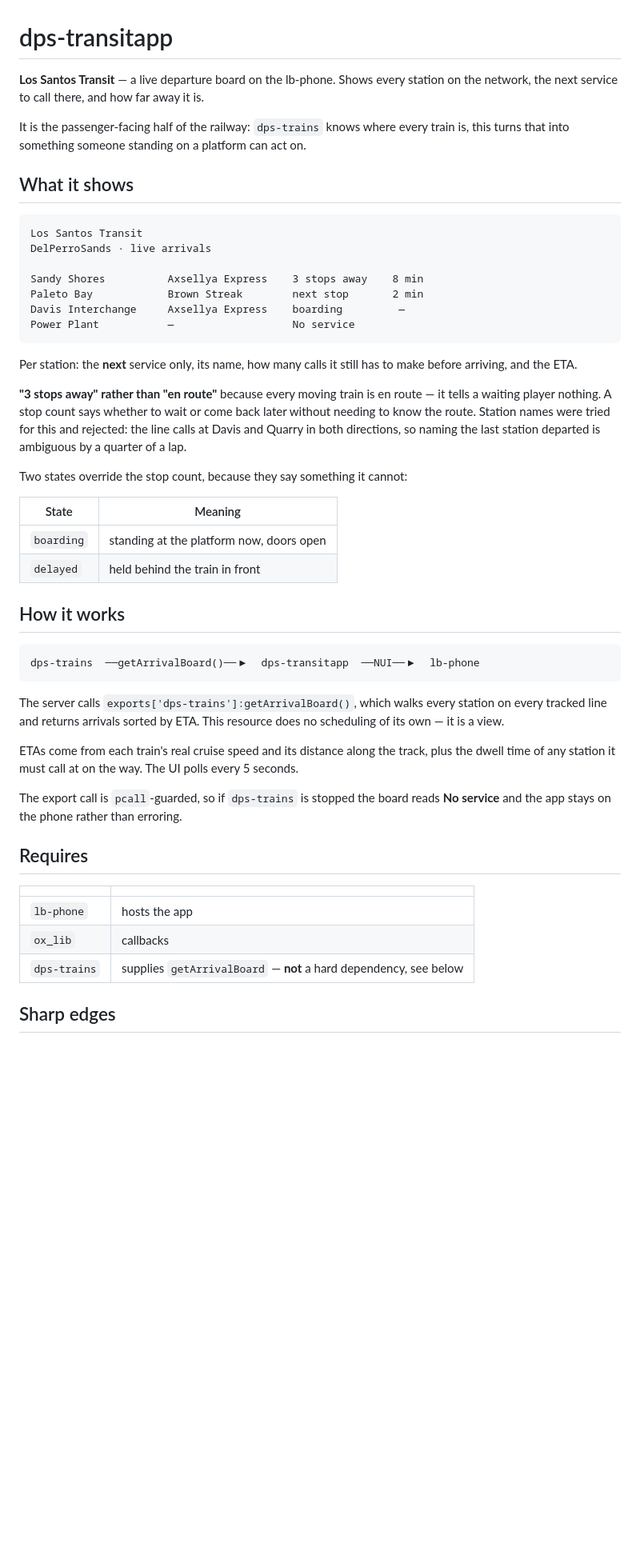
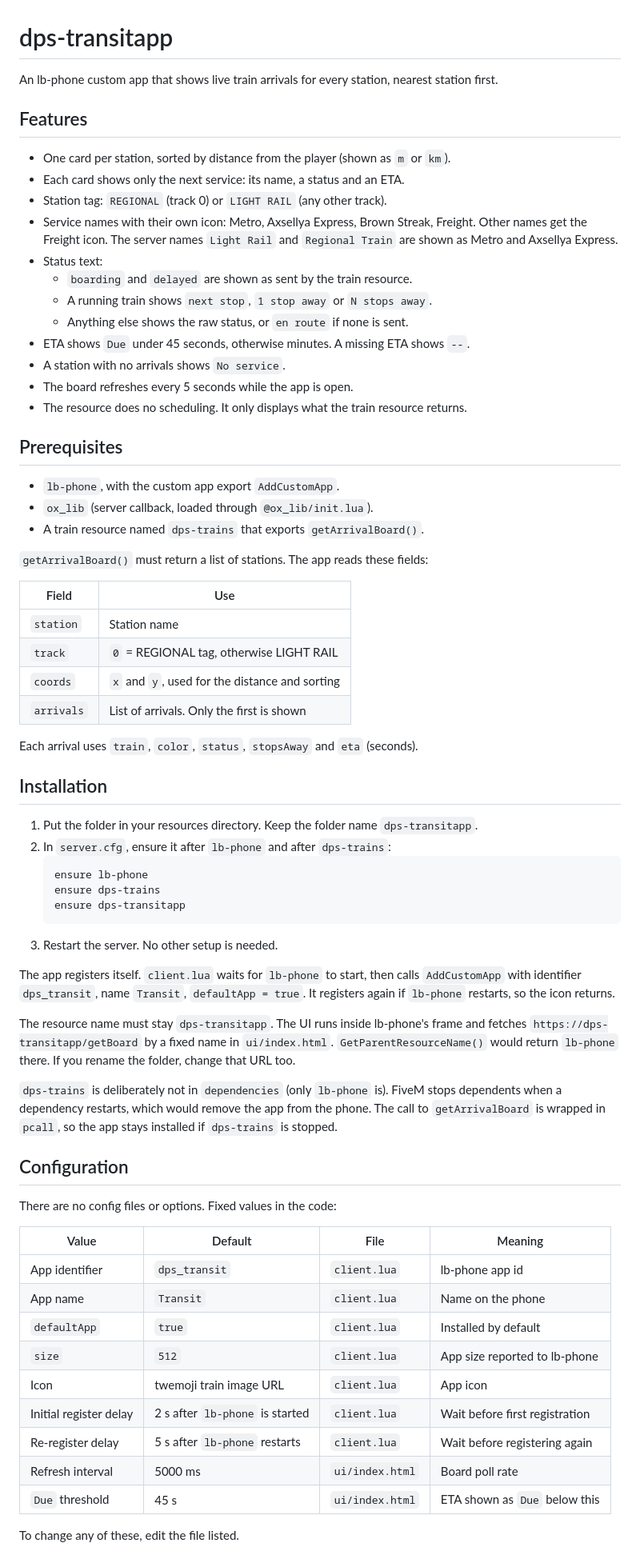
Before and after one commit to DaemonAlex/dps-transitapp, a Markdown page: README.md, the part around one of its changes. Shown at 80% size. Drawn GitHub-style; blank space fills up the shorter version.

Commit message:
README: features, prerequisites, install, settings

````diff
--- a/README.md
+++ b/README.md
@@ -1,64 +1,71 @@
 # dps-transitapp
 
-**Los Santos Transit** — a live departure board on the lb-phone. Shows every
-station on the network, the next service to call there, and how far away it is.
+An lb-phone custom app that shows live train arrivals for every station, nearest station first.
 
-It is the passenger-facing half of the railway: `dps-trains` knows where every
-train is, this turns that into something someone standing on a platform can act
-on.
+## Features
 
-## What it shows
+- One card per station, sorted by distance from the player (shown as `m` or `km`).
+- Each card shows only the next service: its name, a status and an ETA.
+- Station tag: `REGIONAL` (track 0) or `LIGHT RAIL` (any other track).
+- Service names with their own icon: Metro, Axsellya Express, Brown Streak, Freight. Other names get the Freight icon. The server names `Light Rail` and `Regional Train` are shown as Metro and Axsellya Express.
+- Status text:
+  - `boarding` and `delayed` are shown as sent by the train resource.
+  - A running train shows `next stop`, `1 stop away` or `N stops away`.
+  - Anything else shows the raw status, or `en route` if none is sent.
+- ETA shows `Due` under 45 seconds, otherwise minutes. A missing ETA shows `--`.
+- A station with no arrivals shows `No service`.
+- The board refreshes every 5 seconds while the app is open.
+- The resource does no scheduling. It only displays what the train resource returns.
 
-```
-Los Santos Transit
-DelPerroSands · live arrivals
+## Prerequisites
 
-Sandy Shores          Axsellya Express    3 stops away    8 min
-Paleto Bay            Brown Streak        next stop       2 min
-Davis Interchange     Axsellya Express    boarding         —
-Power Plant           —                   No service
-```
+- `lb-phone`, with the custom app export `AddCustomApp`.
+- `ox_lib` (server callback, loaded through `@ox_lib/init.lua`).
+- A train resource named `dps-trains` that exports `getArrivalBoard()`.
 
-Per station: the **next** service only, its name, how many calls it still has to
-make before arriving, and the ETA.
+`getArrivalBoard()` must return a list of stations. The app reads these fields:
 
-**"3 stops away" rather than "en route"** because every moving train is en
-route — it tells a waiting player nothing. A stop count says whether to wait or
-come back later without needing to know the route. Station names were tried for
-this and rejected: the line calls at Davis and Quarry in both directions, so
-naming the last station departed is ambiguous by a quarter of a lap.
+| Field | Use |
+|---|---|
+| `station` | Station name |
+| `track` | `0` = REGIONAL tag, otherwise LIGHT RAIL |
+| `coords` | `x` and `y`, used for the distance and sorting |
+| `arrivals` | List of arrivals. Only the first is shown |
 
-Two states override the stop count, because they say something it cannot:
+Each arrival uses `train`, `color`, `status`, `stopsAway` and `eta` (seconds).
 
-| State | Meaning |
-|---|---|
-| `boarding` | standing at the platform now, doors open |
-| `delayed` | held behind the train in front |
+## Installation
 
-## How it works
+1. Put the folder in your resources directory. Keep the folder name `dps-transitapp`.
+2. In `server.cfg`, ensure it after `lb-phone` and after `dps-trains`:
+   ```
+   ensure lb-phone
+   ensure dps-trains
+   ensure dps-transitapp
+   ```
+3. Restart the server. No other setup is needed.
 
-```
-dps-trains  ──getArrivalBoard()──▶  dps-transitapp  ──NUI──▶  lb-phone
-```
+The app registers itself. `client.lua` waits for `lb-phone` to start, then calls `AddCustomApp` with identifier `dps_transit`, name `Transit`, `defaultApp = true`. It registers again if `lb-phone` restarts, so the icon returns.
 
-The server calls `exports['dps-trains']:getArrivalBoard()`, which walks every
-station on every tracked line and returns arrivals sorted by ETA. This resource
-does no scheduling of its own — it is a view.
+The resource name must stay `dps-transitapp`. The UI runs inside lb-phone's frame and fetches `https://dps-transitapp/getBoard` by a fixed name in `ui/index.html`. `GetParentResourceName()` would return `lb-phone` there. If you rename the folder, change that URL too.
 
-ETAs come from each train's real cruise speed and its distance along the track,
-plus the dwell time of any station it must call at on the way. The UI polls
-every 5 seconds.
+`dps-trains` is deliberately not in `dependencies` (only `lb-phone` is). FiveM stops dependents when a dependency restarts, which would remove the app from the phone. The call to `getArrivalBoard` is wrapped in `pcall`, so the app stays installed if `dps-trains` is stopped.
 
-The export call is `pcall`-guarded, so if `dps-trains` is stopped the board
-reads **No service** and the app stays on the phone rather than erroring.
+## Configuration
 
-## Requires
+There are no config files or options. Fixed values in the code:
 
-| | |
-|---|---|
-| `lb-phone` | hosts the app |
-| `ox_lib` | callbacks |
-| `dps-trains` | supplies `getArrivalBoard` — **not** a hard dependency, see below |
+| Value | Default | File | Meaning |
+|---|---|---|---|
+| App identifier | `dps_transit` | `client.lua` | lb-phone app id |
+| App name | `Transit` | `client.lua` | Name on the phone |
+| `defaultApp` | `true` | `client.lua` | Installed by default |
+| `size` | `512` | `client.lua` | App size reported to lb-phone |
+| Icon | twemoji train image URL | `client.lua` | App icon |
+| Initial register delay | 2 s after `lb-phone` is started | `client.lua` | Wait before first registration |
+| Re-register delay | 5 s after `lb-phone` restarts | `client.lua` | Wait before registering again |
+| Refresh interval | 5000 ms | `ui/index.html` | Board poll rate |
+| `Due` threshold | 45 s | `ui/index.html` | ETA shown as `Due` below this |
 
-## Sharp edges
+To change any of these, edit the file listed.
 
````
Also changed, not shown: other parts of README.md (+8 -29 lines).
